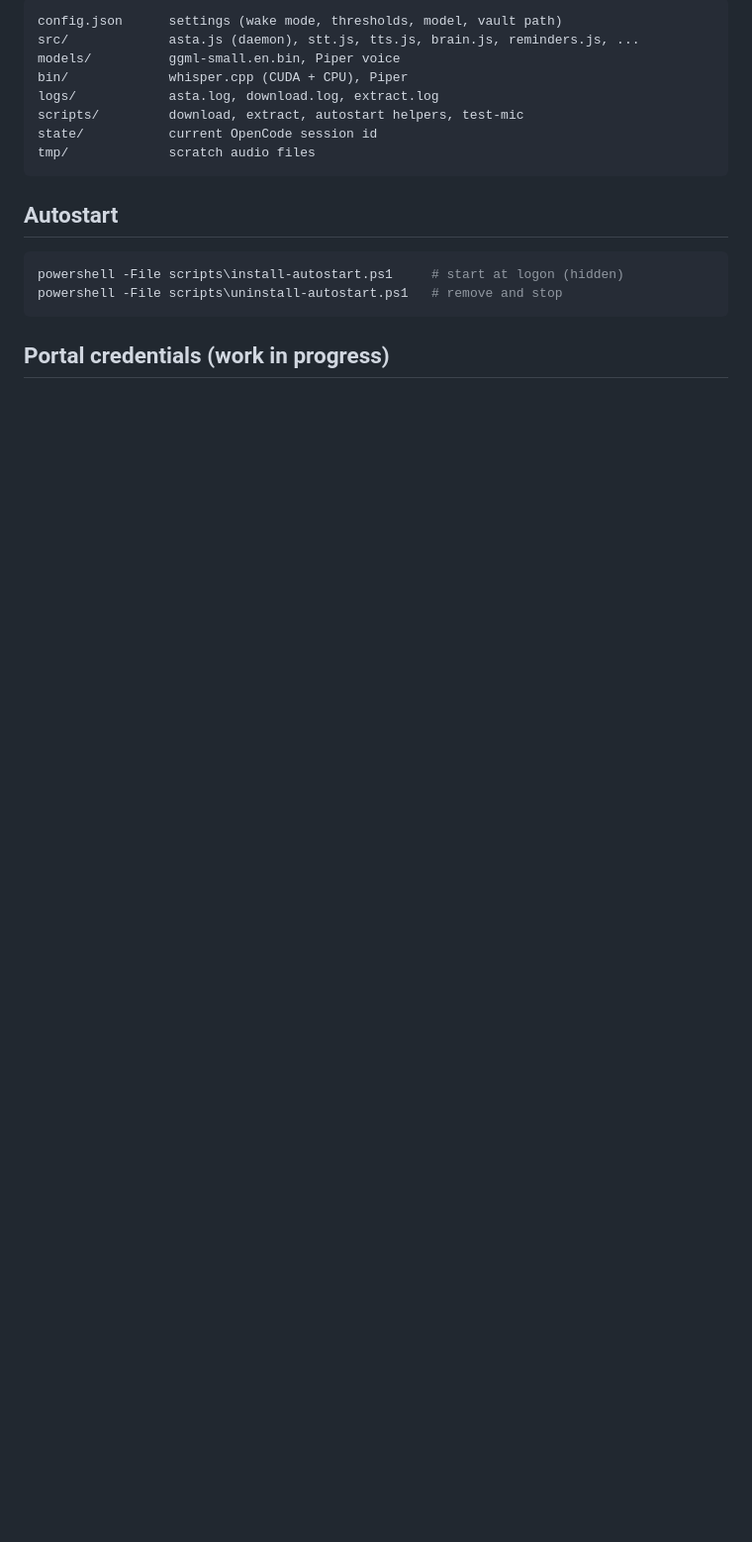
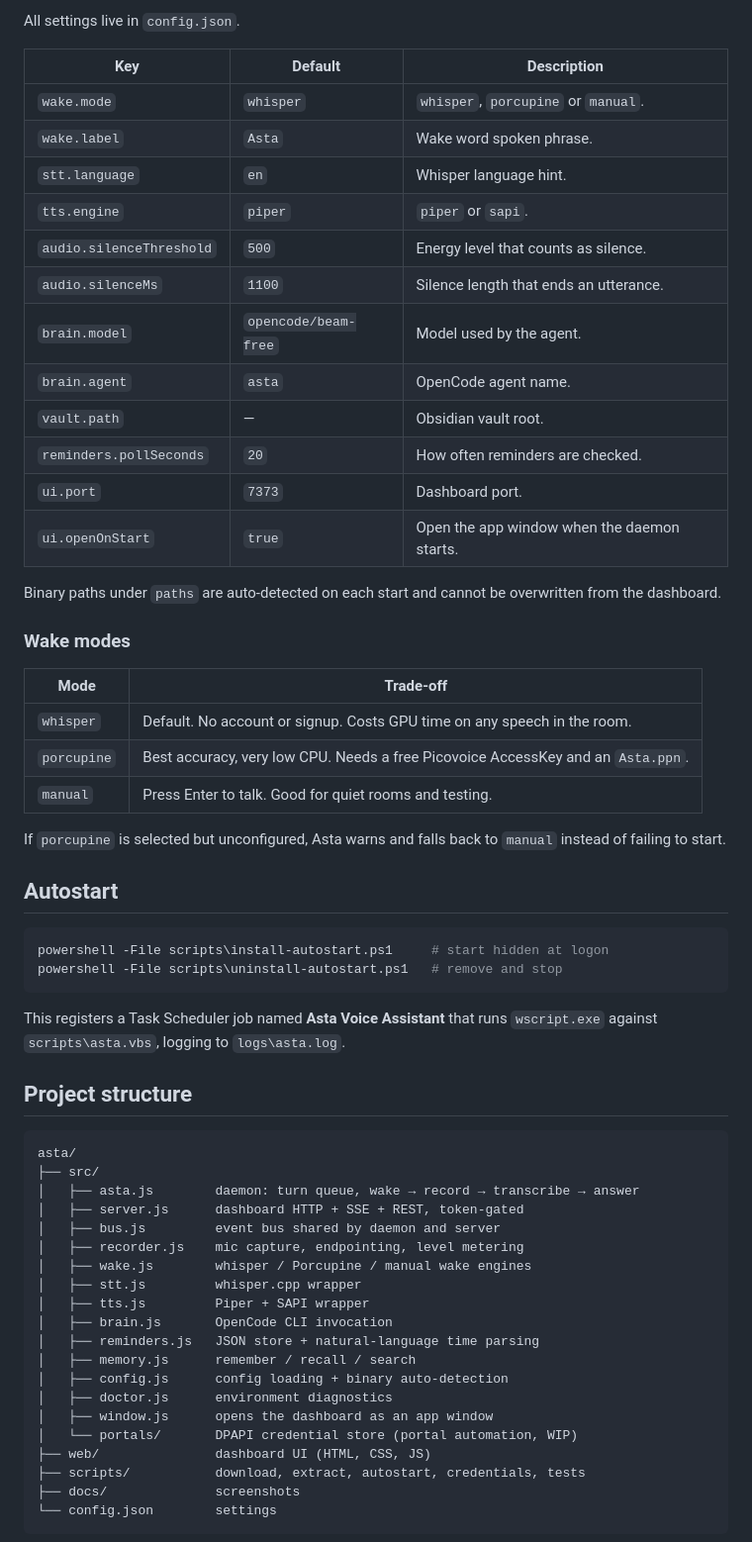
Before and after one commit to akashrameshbaburs-lab/asta, a Markdown page: README.md, the part around one of its changes. Shown at 99% size. Drawn GitHub-style; blank space fills up the shorter version.

````diff
--- a/README.md
+++ b/README.md
@@ -66,20 +128,67 @@ mode rather than failing.
 
-```
-config.json      settings (wake mode, thresholds, model, vault path)
-src/             asta.js (daemon), stt.js, tts.js, brain.js, reminders.js, ...
-models/          ggml-small.en.bin, Piper voice
-bin/             whisper.cpp (CUDA + CPU), Piper
-logs/            asta.log, download.log, extract.log
-scripts/         download, extract, autostart helpers, test-mic
-state/           current OpenCode session id
-tmp/             scratch audio files
-```
+All settings live in `config.json`.
+
+| Key | Default | Description |
+|---|---|---|
+| `wake.mode` | `whisper` | `whisper`, `porcupine` or `manual`. |
+| `wake.label` | `Asta` | Wake word spoken phrase. |
+| `stt.language` | `en` | Whisper language hint. |
+| `tts.engine` | `piper` | `piper` or `sapi`. |
+| `audio.silenceThreshold` | `500` | Energy level that counts as silence. |
+| `audio.silenceMs` | `1100` | Silence length that ends an utterance. |
+| `brain.model` | `opencode/beam-free` | Model used by the agent. |
+| `brain.agent` | `asta` | OpenCode agent name. |
+| `vault.path` | — | Obsidian vault root. |
+| `reminders.pollSeconds` | `20` | How often reminders are checked. |
+| `ui.port` | `7373` | Dashboard port. |
+| `ui.openOnStart` | `true` | Open the app window when the daemon starts. |
+
+Binary paths under `paths` are auto-detected on each start and cannot be
+overwritten from the dashboard.
+
+### Wake modes
+
+| Mode | Trade-off |
+|---|---|
+| `whisper` | Default. No account or signup. Costs GPU time on any speech in the room. |
+| `porcupine` | Best accuracy, very low CPU. Needs a free Picovoice AccessKey and an `Asta.ppn`. |
+| `manual` | Press Enter to talk. Good for quiet rooms and testing. |
+
+If `porcupine` is selected but unconfigured, Asta warns and falls back to `manual`
+instead of failing to start.
 
 ## Autostart
 
 ```powershell
-powershell -File scripts\install-autostart.ps1     # start at logon (hidden)
+powershell -File scripts\install-autostart.ps1     # start hidden at logon
 powershell -File scripts\uninstall-autostart.ps1   # remove and stop
 ```
 
-## Portal credentials (work in progress)
+This registers a Task Scheduler job named **Asta Voice Assistant** that runs
+`wscript.exe` against `scripts\asta.vbs`, logging to `logs\asta.log`.
+
+## Project structure
+
+```
+asta/
+├── src/
+│   ├── asta.js        daemon: turn queue, wake → record → transcribe → answer
+│   ├── server.js      dashboard HTTP + SSE + REST, token-gated
+│   ├── bus.js         event bus shared by daemon and server
+│   ├── recorder.js    mic capture, endpointing, level metering
+│   ├── wake.js        whisper / Porcupine / manual wake engines
+│   ├── stt.js         whisper.cpp wrapper
+│   ├── tts.js         Piper + SAPI wrapper
+│   ├── brain.js       OpenCode CLI invocation
+│   ├── reminders.js   JSON store + natural-language time parsing
+│   ├── memory.js      remember / recall / search
+│   ├── config.js      config loading + binary auto-detection
+│   ├── doctor.js      environment diagnostics
+│   ├── window.js      opens the dashboard as an app window
+│   └── portals/       DPAPI credential store (portal automation, WIP)
+├── web/               dashboard UI (HTML, CSS, JS)
+├── scripts/           download, extract, autostart, credentials, tests
+├── docs/              screenshots
+└── config.json        settings
+```
+
````
Also changed, not shown: other parts of README.md (+145 -62 lines), docs/dashboard.png (added), 4 other files.
